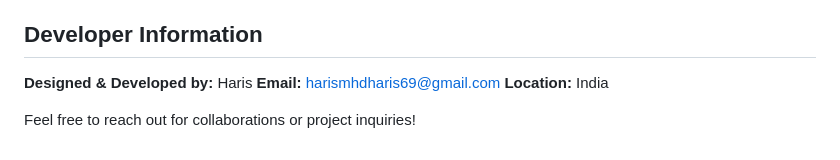
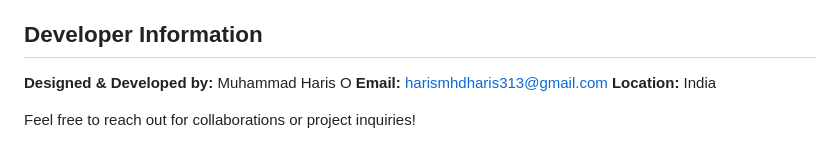
Before and after one commit to Muhammad-Haris-O/Code-Cofee, a Markdown page: README.md, the part around the change. GitHub-like rendering.

```diff
--- a/README.md
+++ b/README.md
@@ -69,8 +69,8 @@ code-coffee/
 
 ## Developer Information
 
-**Designed & Developed by:** Haris
-**Email:** harismhdharis69@gmail.com
+**Designed & Developed by:** Muhammad Haris O
+**Email:** harismhdharis313@gmail.com
 **Location:** India
 
 Feel free to reach out for collaborations or project inquiries!
```
